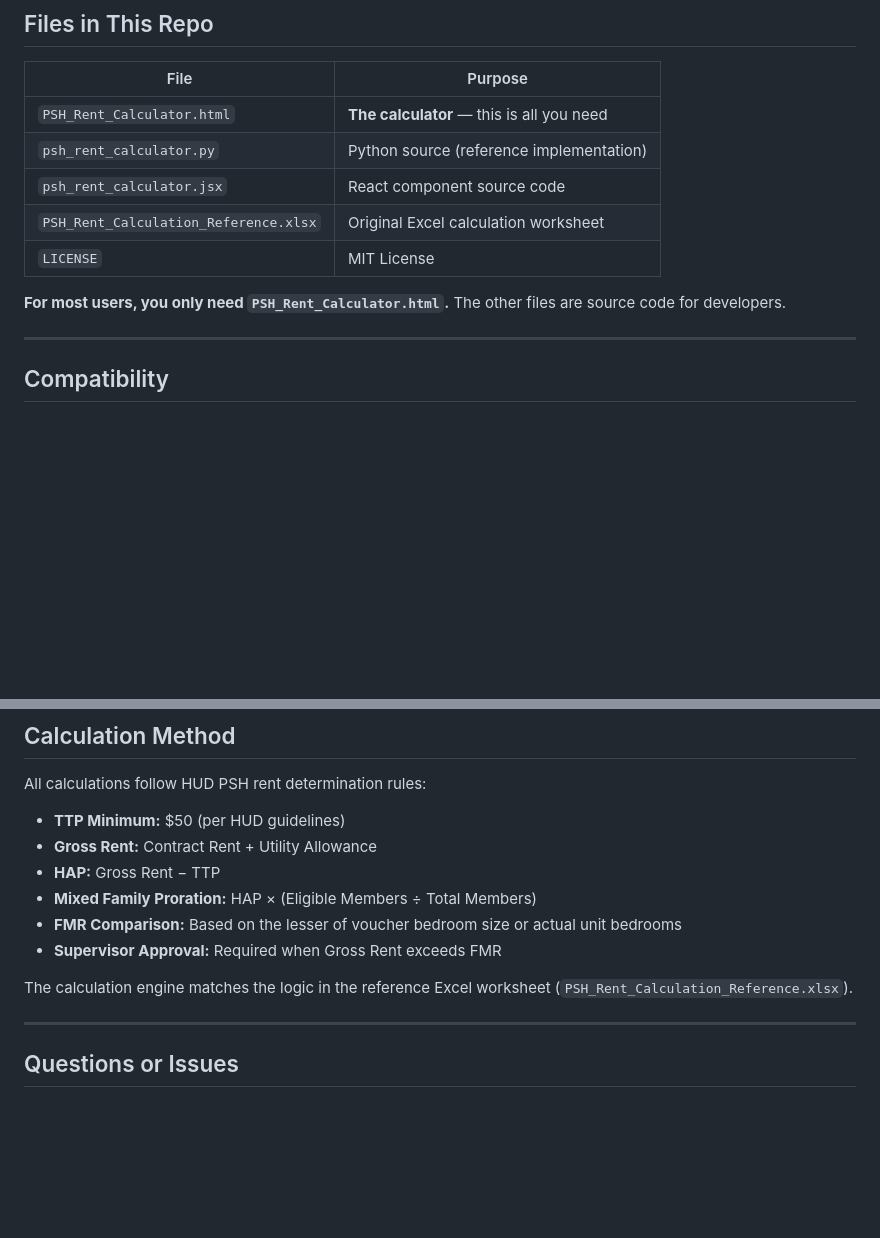
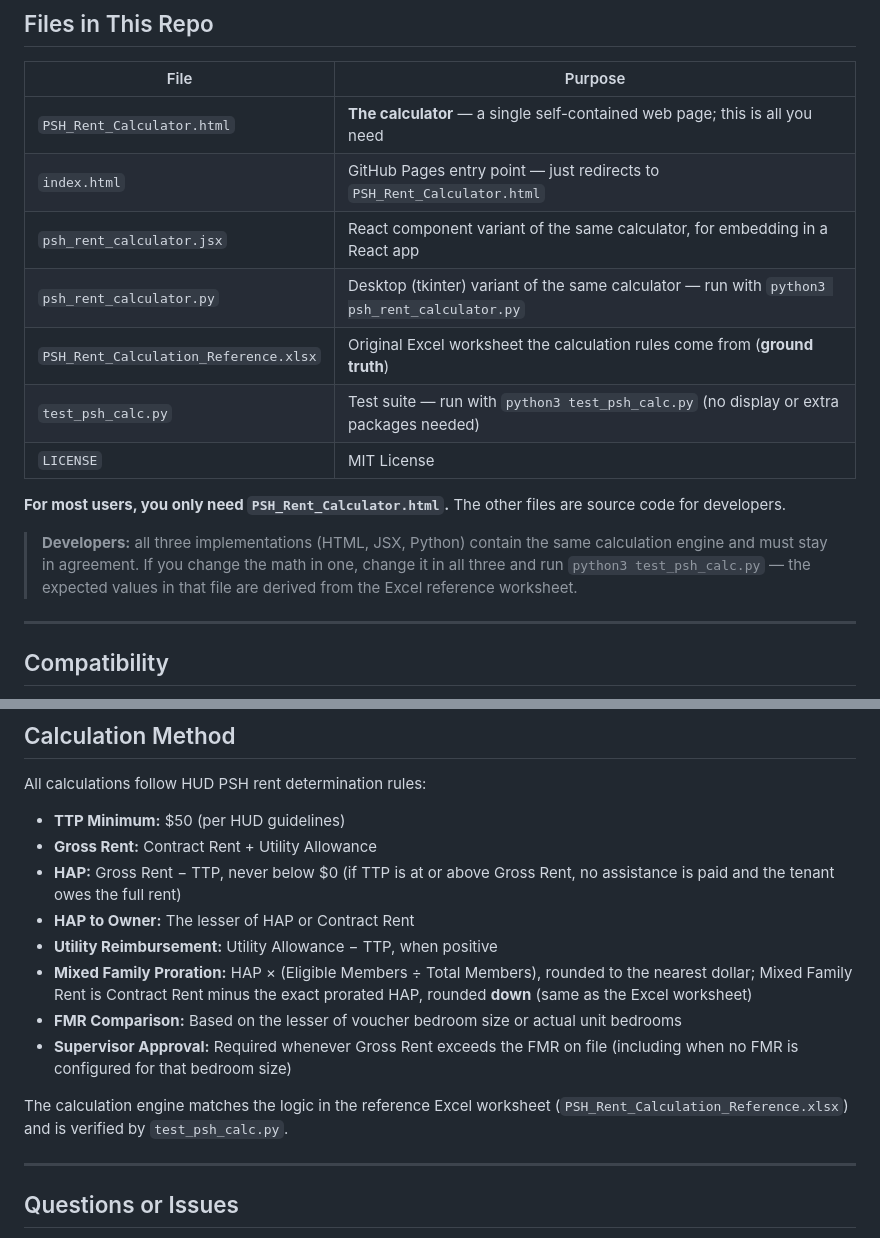
Before and after one commit to bbuxton0823/PSH_Calc, a Markdown page: README.md, 2 parts joined by grey strips. GitHub-like rendering; blank space fills up the shorter version.

Commit message:
README: clarify file roles, document exact calculation rules and tests
- Files table now explains that index.html is just a redirect, the JSX
  and Python files are variants of the same calculator (with run
  instructions), the xlsx is the ground-truth reference, and
  test_psh_calc.py verifies the engine.
- Calculation Method section now states HAP never goes below $0, how
  mixed-family proration is rounded, HAP-to-owner and utility
  reimbursement rules, and that supervisor approval also applies when
  no FMR is on file for the bedroom size.
- Note for developers: the three implementations must be changed
  together and checked with python3 test_psh_calc.py.

Co-Authored-By: Claude Fable 5 <noreply@anthropic.com>

```diff
--- a/README.md
+++ b/README.md
@@ -93,13 +93,17 @@ To reset to the built-in 2025 defaults, click **Reset to 2025 Defaults**.
 
 | File | Purpose |
 |------|---------|
-| `PSH_Rent_Calculator.html` | **The calculator** — this is all you need |
-| `psh_rent_calculator.py` | Python source (reference implementation) |
-| `psh_rent_calculator.jsx` | React component source code |
-| `PSH_Rent_Calculation_Reference.xlsx` | Original Excel calculation worksheet |
+| `PSH_Rent_Calculator.html` | **The calculator** — a single self-contained web page; this is all you need |
+| `index.html` | GitHub Pages entry point — just redirects to `PSH_Rent_Calculator.html` |
+| `psh_rent_calculator.jsx` | React component variant of the same calculator, for embedding in a React app |
+| `psh_rent_calculator.py` | Desktop (tkinter) variant of the same calculator — run with `python3 psh_rent_calculator.py` |
+| `PSH_Rent_Calculation_Reference.xlsx` | Original Excel worksheet the calculation rules come from (**ground truth**) |
+| `test_psh_calc.py` | Test suite — run with `python3 test_psh_calc.py` (no display or extra packages needed) |
 | `LICENSE` | MIT License |
 
 **For most users, you only need `PSH_Rent_Calculator.html`.** The other files are source code for developers.
+
+> **Developers:** all three implementations (HTML, JSX, Python) contain the same calculation engine and must stay in agreement. If you change the math in one, change it in all three and run `python3 test_psh_calc.py` — the expected values in that file are derived from the Excel reference worksheet.
 
 ---
 
@@ -122,12 +126,14 @@ All calculations follow HUD PSH rent determination rules:
 
 - **TTP Minimum:** $50 (per HUD guidelines)
 - **Gross Rent:** Contract Rent + Utility Allowance
-- **HAP:** Gross Rent − TTP
-- **Mixed Family Proration:** HAP × (Eligible Members ÷ Total Members)
+- **HAP:** Gross Rent − TTP, never below $0 (if TTP is at or above Gross Rent, no assistance is paid and the tenant owes the full rent)
+- **HAP to Owner:** The lesser of HAP or Contract Rent
+- **Utility Reimbursement:** Utility Allowance − TTP, when positive
+- **Mixed Family Proration:** HAP × (Eligible Members ÷ Total Members), rounded to the nearest dollar; Mixed Family Rent is Contract Rent minus the exact prorated HAP, rounded **down** (same as the Excel worksheet)
 - **FMR Comparison:** Based on the lesser of voucher bedroom size or actual unit bedrooms
-- **Supervisor Approval:** Required when Gross Rent exceeds FMR
+- **Supervisor Approval:** Required whenever Gross Rent exceeds the FMR on file (including when no FMR is configured for that bedroom size)
 
-The calculation engine matches the logic in the reference Excel worksheet (`PSH_Rent_Calculation_Reference.xlsx`).
+The calculation engine matches the logic in the reference Excel worksheet (`PSH_Rent_Calculation_Reference.xlsx`) and is verified by `test_psh_calc.py`.
 
 ---
 
```
